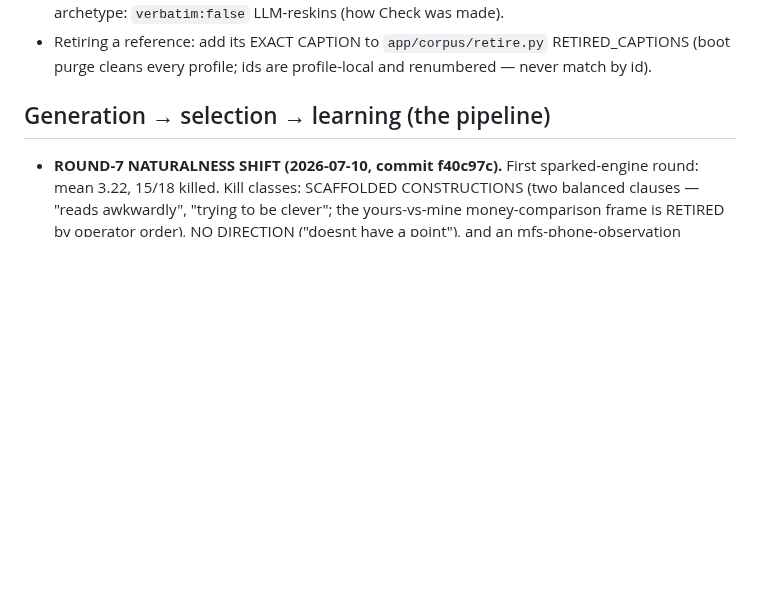
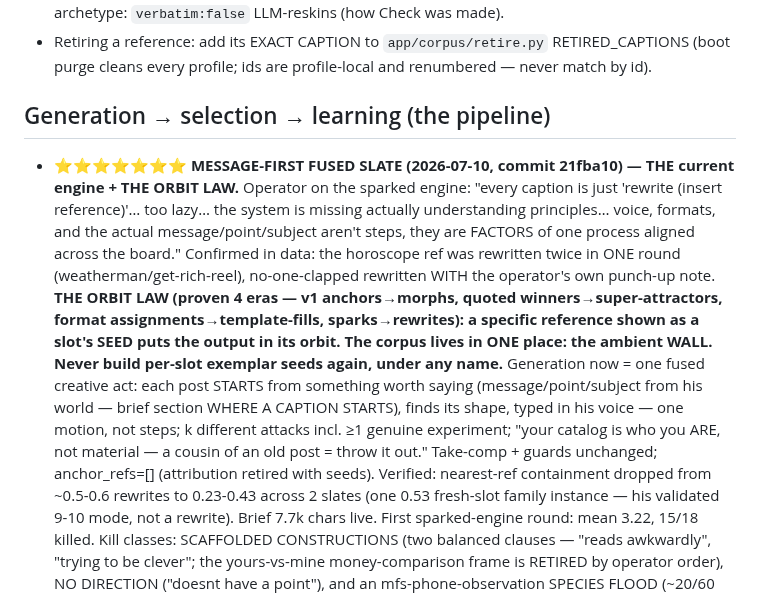
Before and after one commit to dfine123/Trial_Studio, a Markdown page: CLAUDE.md, the part around the change. GitHub-like rendering; blank space fills up the shorter version.

Commit message:
CLAUDE.md: the ORBIT LAW + message-first fused slate record

```diff
--- a/CLAUDE.md
+++ b/CLAUDE.md
@@ -97,7 +97,22 @@ secrets); service `Trial_Studio` in project `dynamic-emotion`, app URL
 
 ## Generation → selection → learning (the pipeline)
 
-- **ROUND-7 NATURALNESS SHIFT (2026-07-10, commit f40c97c).** First sparked-engine round: mean 3.22,
+- **⭐⭐⭐⭐⭐⭐⭐ MESSAGE-FIRST FUSED SLATE (2026-07-10, commit 21fba10) — THE current engine + THE
+  ORBIT LAW.** Operator on the sparked engine: "every caption is just 'rewrite (insert reference)'…
+  too lazy… the system is missing actually understanding principles… voice, formats, and the actual
+  message/point/subject aren't steps, they are FACTORS of one process aligned across the board."
+  Confirmed in data: the horoscope ref was rewritten twice in ONE round (weatherman/get-rich-reel),
+  no-one-clapped rewritten WITH the operator's own punch-up note. **THE ORBIT LAW (proven 4 eras —
+  v1 anchors→morphs, quoted winners→super-attractors, format assignments→template-fills,
+  sparks→rewrites): a specific reference shown as a slot's SEED puts the output in its orbit. The
+  corpus lives in ONE place: the ambient WALL. Never build per-slot exemplar seeds again, under
+  any name.** Generation now = one fused creative act: each post STARTS from something worth
+  saying (message/point/subject from his world — brief section WHERE A CAPTION STARTS), finds its
+  shape, typed in his voice — one motion, not steps; k different attacks incl. ≥1 genuine
+  experiment; "your catalog is who you ARE, not material — a cousin of an old post = throw it
+  out." Take-comp + guards unchanged; anchor_refs=[] (attribution retired with seeds). Verified:
+  nearest-ref containment dropped from ~0.5-0.6 rewrites to 0.23-0.43 across 2 slates (one 0.53
+  fresh-slot family instance — his validated 9-10 mode, not a rewrite). Brief 7.7k chars live. First sparked-engine round: mean 3.22,
   15/18 killed. Kill classes: SCAFFOLDED CONSTRUCTIONS (two balanced clauses — "reads awkwardly",
   "trying to be clever"; the yours-vs-mine money-comparison frame is RETIRED by operator order),
   NO DIRECTION ("doesnt have a point"), and an mfs-phone-observation SPECIES FLOOD (~20/60 options;
```
